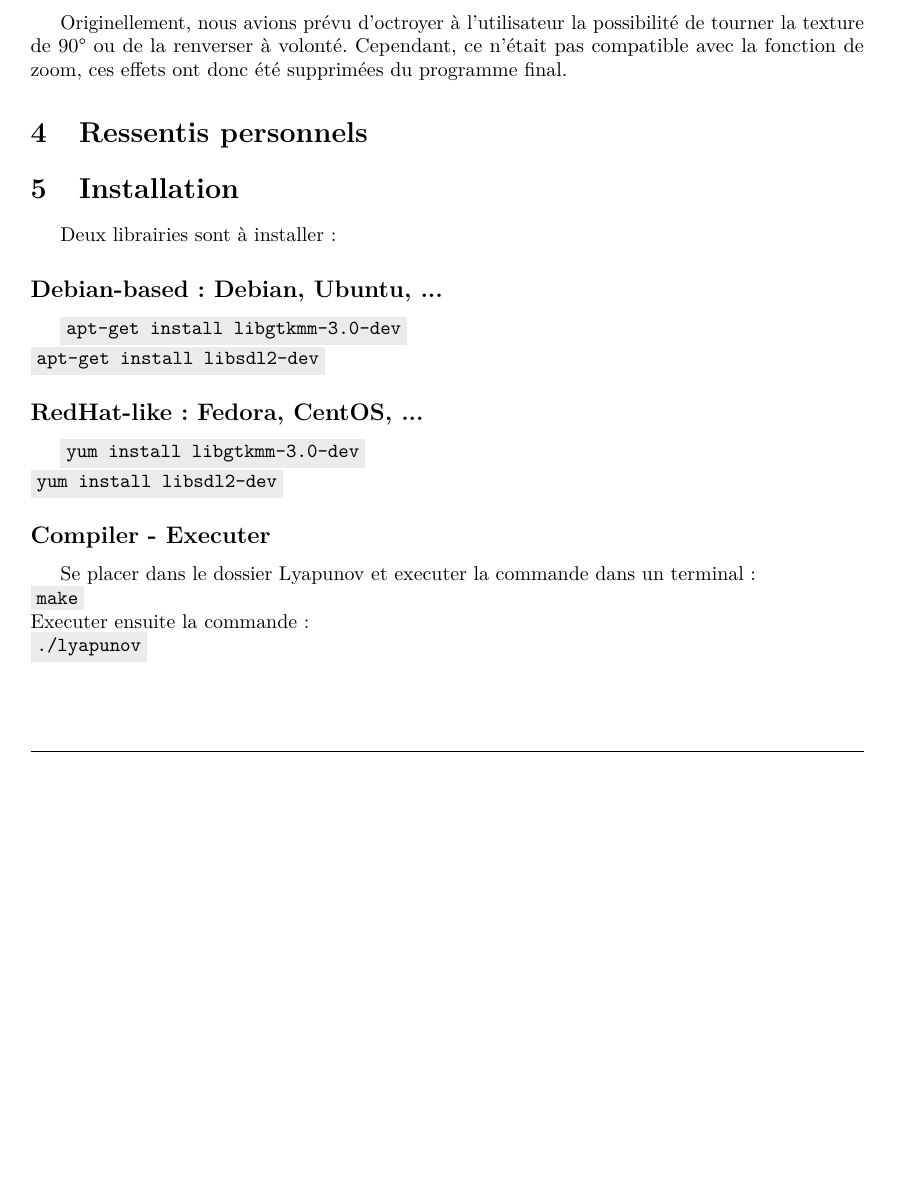
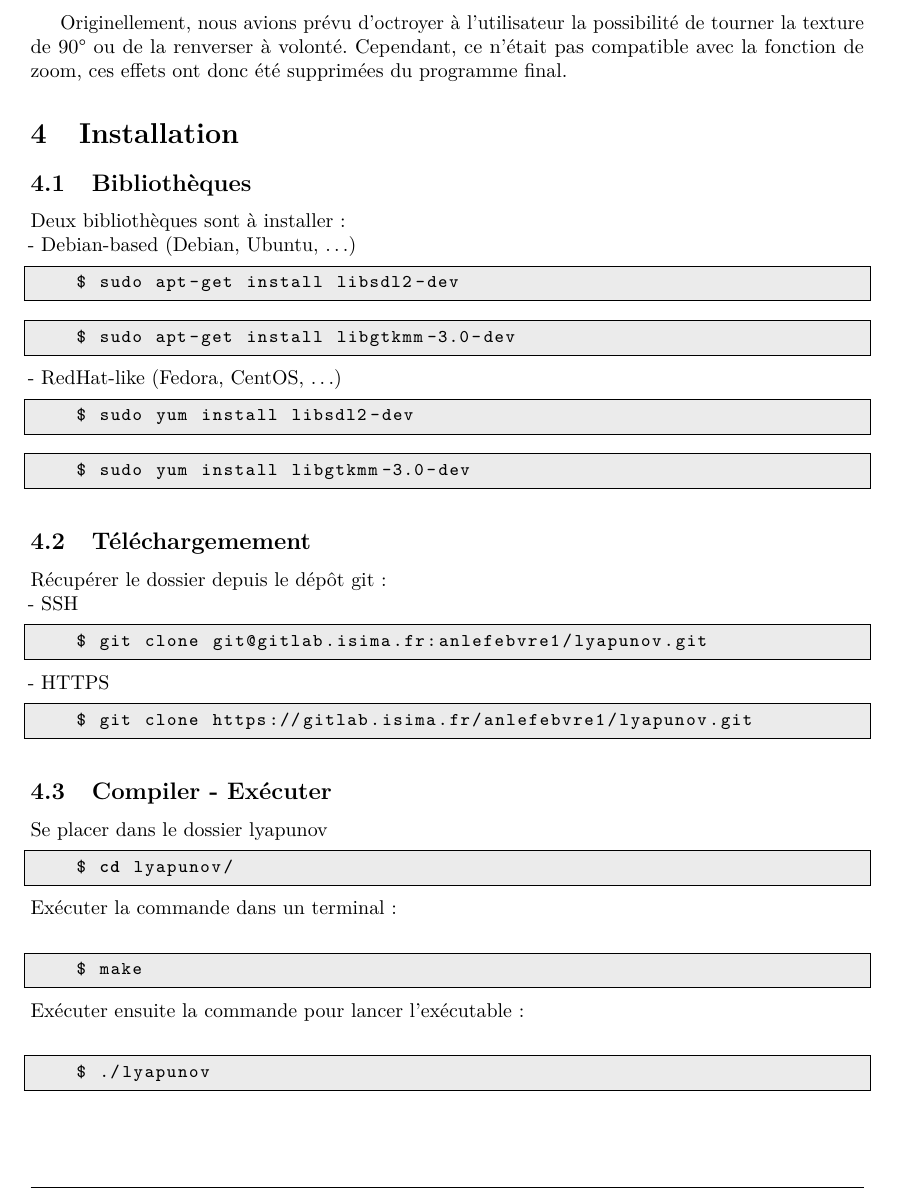
Before and after one commit to ALT2205/Lyapunov, a LaTeX document (rapport/rapport.tex): part of page 4 of 4 before the commit and part of page 5 of 5 after it, cut so that both start at the same text, the shorter picture padded with empty space. Compiled offline with pdfLaTeX.

Commit message:
Modifications dans installation (rapport)

```diff
--- a/rapport/rapport.tex
+++ b/rapport/rapport.tex
@@ -12,6 +12,7 @@
 \usepackage{microtype}
 \usepackage{pdfpages}
 \usepackage{listings}
+\usepackage{enumitem}
 \usepackage{color}
 
 \usepackage{hyperref}
@@ -22,7 +23,7 @@
 \pagestyle{fancy}
 \usepackage{lastpage}
 \renewcommand\headrulewidth{0.4pt}
-\fancyhead[L]{Vallet - Lefebvre - Casteleiro}
+\fancyhead[L]{Casteleiro - Lefebvre - Vallet}
 \fancyhead[R]{Prep'ISIMA}
 \renewcommand\footrulewidth{0.4pt}
 \fancyfoot[C]{
@@ -174,20 +166,45 @@ tabsize=3,
 	Originellement, nous avions prévu d'octroyer à l'utilisateur la possibilité de tourner la texture de 90° ou de la renverser à volonté.
 	Cependant, ce n'était pas compatible avec la fonction de zoom, ces effets ont donc été supprimées du programme final.
 
-    \section{Ressentis personnels}
-
 	\section{Installation}
-	Deux librairies sont à installer :
-	\subsection* {Debian-based : Debian, Ubuntu, ...}
-		\code{apt-get install libgtkmm-3.0-dev} \newline
-		\code{apt-get install libsdl2-dev}
-	\subsection* {RedHat-like : Fedora, CentOS, ...}
-		\code{yum install libgtkmm-3.0-dev} \newline
-		\code{yum install libsdl2-dev}
-	\subsection* {Compiler - Executer}
-		Se placer dans le dossier Lyapunov et executer la commande dans un terminal: \newline
-		\code{make} \newline
-		Executer ensuite la commande :\newline
-		\code{./lyapunov}
+	\subsection{Bibliothèques}
+	\noindent Deux bibliothèques sont à installer:\\
+	- Debian-based (Debian, Ubuntu, \ldots)
+	\begin{lstlisting}
+		$ sudo apt-get install libsdl2-dev
+	\end{lstlisting}
+	\begin{lstlisting}
+		$ sudo apt-get install libgtkmm-3.0-dev
+	\end{lstlisting}
+	- RedHat-like (Fedora, CentOS, \ldots)
+	\begin{lstlisting}
+		$ sudo yum install libsdl2-dev
+	\end{lstlisting}
+	\begin{lstlisting}
+		$ sudo yum install libgtkmm-3.0-dev
+	\end{lstlisting}
+	\subsection{Téléchargemement}
+	\noindent Récupérer le dossier depuis le dépôt git:\\
+	- SSH
+	\begin{lstlisting}
+		$ git clone git@gitlab.isima.fr:anlefebvre1/lyapunov.git
+	\end{lstlisting}
+	- HTTPS
+	\begin{lstlisting}
+		$ git clone https://gitlab.isima.fr/anlefebvre1/lyapunov.git
+	\end{lstlisting}
+	\subsection{Compiler - Exécuter}
+	\noindent Se placer dans le dossier lyapunov
+	\begin{lstlisting}
+		$ cd lyapunov/
+	\end{lstlisting}
+	Exécuter la commande dans un terminal: \newline
+	\begin{lstlisting}
+		$ make
+	\end{lstlisting}
+	Exécuter ensuite la commande pour lancer l'exécutable:\newline
+	\begin{lstlisting}
+		$ ./lyapunov
+	\end{lstlisting}
 
 \end {document}
```
Also changed, not shown: rapport/rapport.pdf, rapport/rapport.tex (21 more changed lines). Lines whose indentation alone changed are shown as unchanged.
